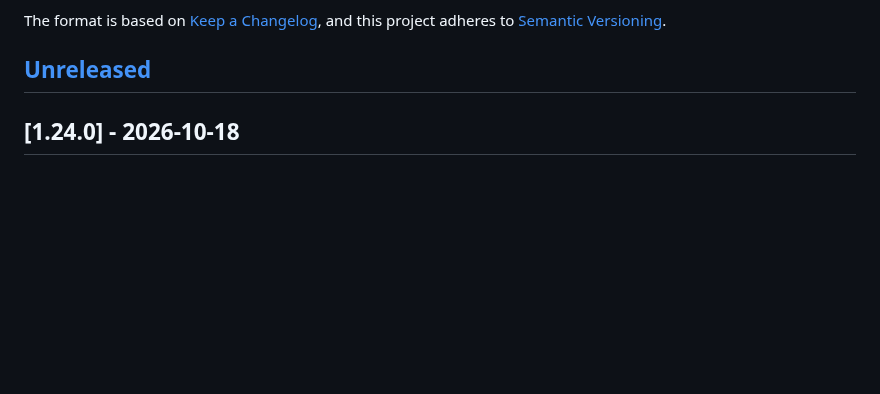
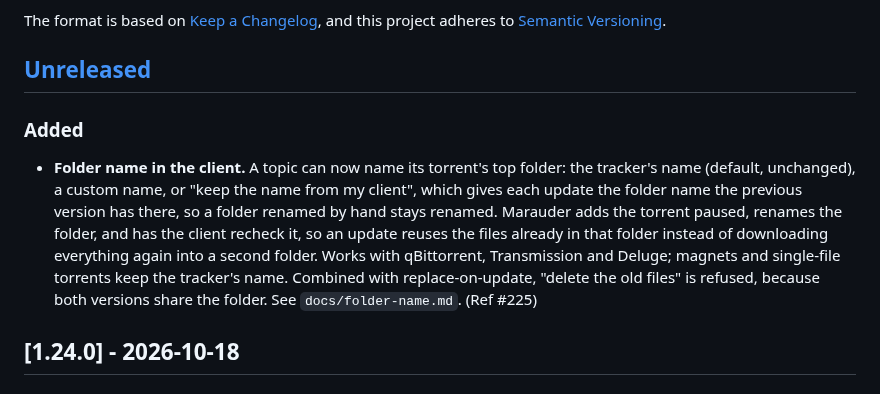
Before and after one commit to artyomsv/marauder, a Markdown page: CHANGELOG.md, the part around the change. Drawn GitHub-style; blank space fills up the shorter version.

```diff
--- a/CHANGELOG.md
+++ b/CHANGELOG.md
@@ -6,6 +6,20 @@ The format is based on [Keep a Changelog](https://keepachangelog.com/en/1.1.0/),
 and this project adheres to [Semantic Versioning](https://semver.org/spec/v2.0.0.html).
 
 ## [Unreleased]
+
+### Added
+
+- **Folder name in the client.** A topic can now name its torrent's top
+  folder: the tracker's name (default, unchanged), a custom name, or "keep
+  the name from my client", which gives each update the folder name the
+  previous version has there, so a folder renamed by hand stays renamed.
+  Marauder adds the torrent paused, renames the folder, and has the client
+  recheck it, so an update reuses the files already in that folder instead
+  of downloading everything again into a second folder. Works with
+  qBittorrent, Transmission and Deluge; magnets and single-file torrents
+  keep the tracker's name. Combined with replace-on-update, "delete the old
+  files" is refused, because both versions share the folder. See
+  `docs/folder-name.md`. (Ref #225)
 
 ## [1.24.0] - 2026-10-18
 
```
Also changed, not shown: CLAUDE.md (+30 -5 lines), docs/folder-name.md (added, +87 -0 lines).
